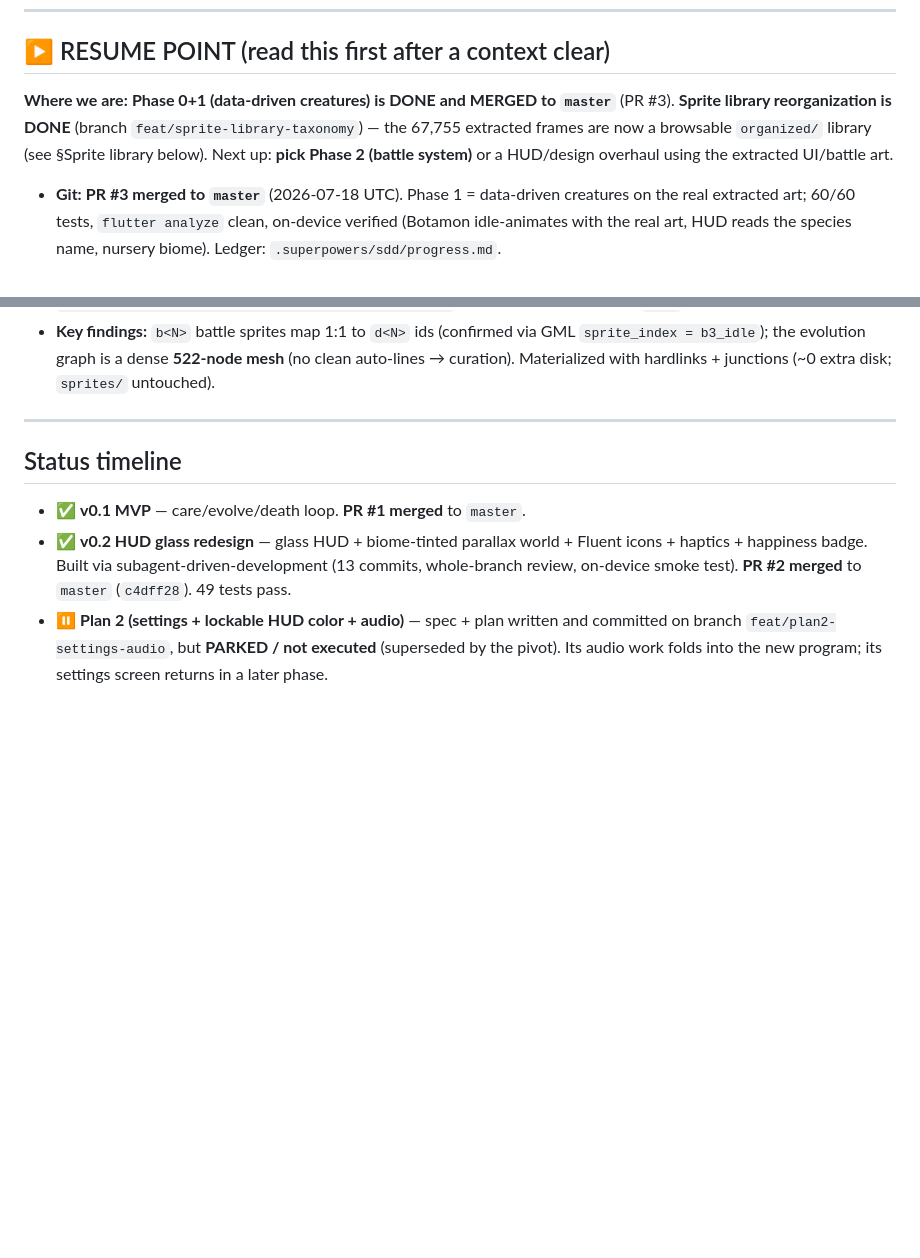
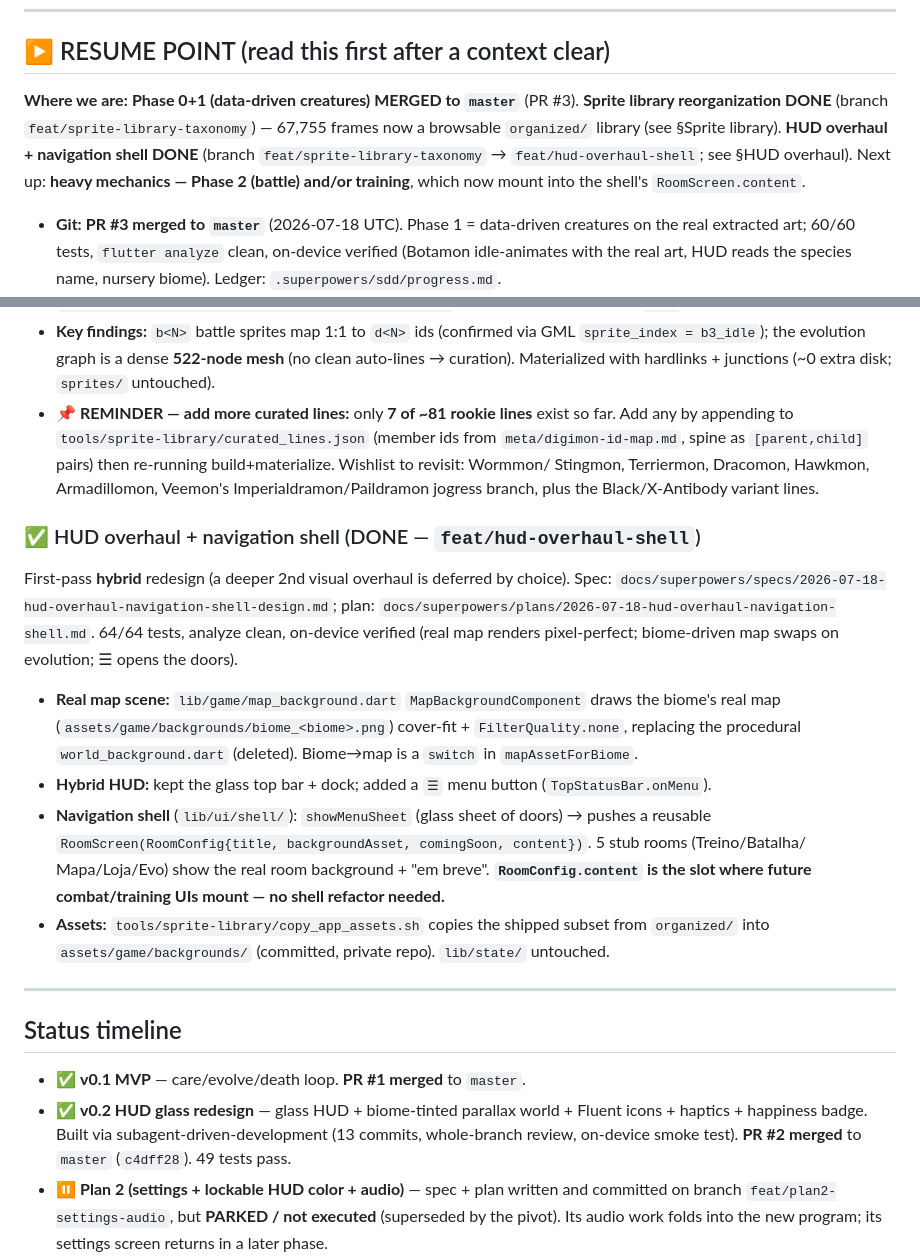
Before and after one commit to JhonneJrr/digimon-vpet, a Markdown page: PROGRESS.md, 2 parts joined by grey strips. Rendered like a GitHub page; blank space fills up the shorter version.

Commit message:
docs: mark HUD overhaul + navigation shell done; resume point -> heavy mechanics
Co-Authored-By: Claude Opus 4.8 (1M context) <noreply@anthropic.com>

```diff
--- a/PROGRESS.md
+++ b/PROGRESS.md
@@ -9,10 +9,11 @@ Human-readable status log + roadmap. Specs live in `docs/superpowers/specs/`, pl
 
 ## ▶️ RESUME POINT (read this first after a context clear)
 
-**Where we are:** **Phase 0+1 (data-driven creatures) is DONE and MERGED to `master`** (PR #3).
-**Sprite library reorganization is DONE** (branch `feat/sprite-library-taxonomy`) — the 67,755
-extracted frames are now a browsable `organized/` library (see §Sprite library below). Next up:
-**pick Phase 2 (battle system)** or a HUD/design overhaul using the extracted UI/battle art.
+**Where we are:** **Phase 0+1 (data-driven creatures) MERGED to `master`** (PR #3).
+**Sprite library reorganization DONE** (branch `feat/sprite-library-taxonomy`) — 67,755 frames now a
+browsable `organized/` library (see §Sprite library). **HUD overhaul + navigation shell DONE** (branch
+`feat/sprite-library-taxonomy` → `feat/hud-overhaul-shell`; see §HUD overhaul). Next up: **heavy
+mechanics — Phase 2 (battle) and/or training**, which now mount into the shell's `RoomScreen.content`.
 
 - **Git:** **PR #3 merged to `master`** (2026-07-18 UTC). Phase 1 = data-driven creatures on the real
   extracted art; 60/60 tests, `flutter analyze` clean, on-device verified (Botamon idle-animates with
@@ -56,6 +57,30 @@ Reorganized the 67,755 flat frames in `DigitalTamers02_extracted/sprites/` into
 - **Key findings:** `b<N>` battle sprites map 1:1 to `d<N>` ids (confirmed via GML `sprite_index =
   b3_idle`); the evolution graph is a dense **522-node mesh** (no clean auto-lines → curation).
   Materialized with hardlinks + junctions (~0 extra disk; `sprites/` untouched).
+- **📌 REMINDER — add more curated lines:** only **7 of ~81 rookie lines** exist so far. Add any by
+  appending to `tools/sprite-library/curated_lines.json` (member ids from `meta/digimon-id-map.md`,
+  spine as `[parent,child]` pairs) then re-running build+materialize. Wishlist to revisit: Wormmon/
+  Stingmon, Terriermon, Dracomon, Hawkmon, Armadillomon, Veemon's Imperialdramon/Paildramon jogress
+  branch, plus the Black/X-Antibody variant lines.
+
+### ✅ HUD overhaul + navigation shell (DONE — `feat/hud-overhaul-shell`)
+
+First-pass **hybrid** redesign (a deeper 2nd visual overhaul is deferred by choice). Spec:
+`docs/superpowers/specs/2026-07-18-hud-overhaul-navigation-shell-design.md`; plan:
+`docs/superpowers/plans/2026-07-18-hud-overhaul-navigation-shell.md`. 64/64 tests, analyze clean,
+on-device verified (real map renders pixel-perfect; biome-driven map swaps on evolution; ☰ opens the
+doors).
+
+- **Real map scene:** `lib/game/map_background.dart` `MapBackgroundComponent` draws the biome's real
+  map (`assets/game/backgrounds/biome_<biome>.png`) cover-fit + `FilterQuality.none`, replacing the
+  procedural `world_background.dart` (deleted). Biome→map is a `switch` in `mapAssetForBiome`.
+- **Hybrid HUD:** kept the glass top bar + dock; added a `☰` menu button (`TopStatusBar.onMenu`).
+- **Navigation shell** (`lib/ui/shell/`): `showMenuSheet` (glass sheet of doors) → pushes a reusable
+  `RoomScreen(RoomConfig{title, backgroundAsset, comingSoon, content})`. 5 stub rooms (Treino/Batalha/
+  Mapa/Loja/Evo) show the real room background + "em breve". **`RoomConfig.content` is the slot where
+  future combat/training UIs mount — no shell refactor needed.**
+- **Assets:** `tools/sprite-library/copy_app_assets.sh` copies the shipped subset from `organized/`
+  into `assets/game/backgrounds/` (committed, private repo). `lib/state/` untouched.
 
 ---
 
```
